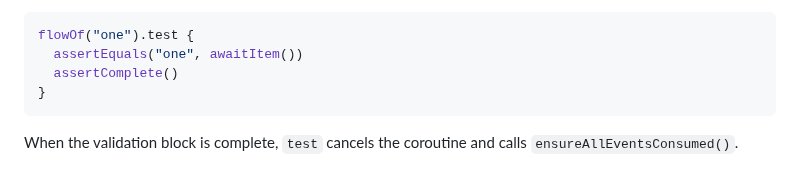
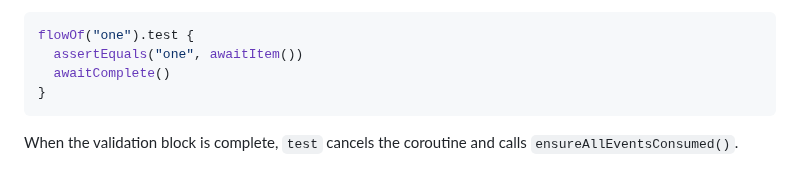
Before and after one commit to cashapp/turbine, a Markdown page: README.md, the part around the change. GitHub-like rendering.

Commit message:
Fix assertComplete typo in README.md

````diff
--- a/README.md
+++ b/README.md
@@ -89,7 +89,7 @@ Then it calls the validation block, passing in the read-only `ReceiveTurbine` in
 ```kotlin
 flowOf("one").test {
   assertEquals("one", awaitItem())
-  assertComplete()
+  awaitComplete()
 }
 ```
 
````
